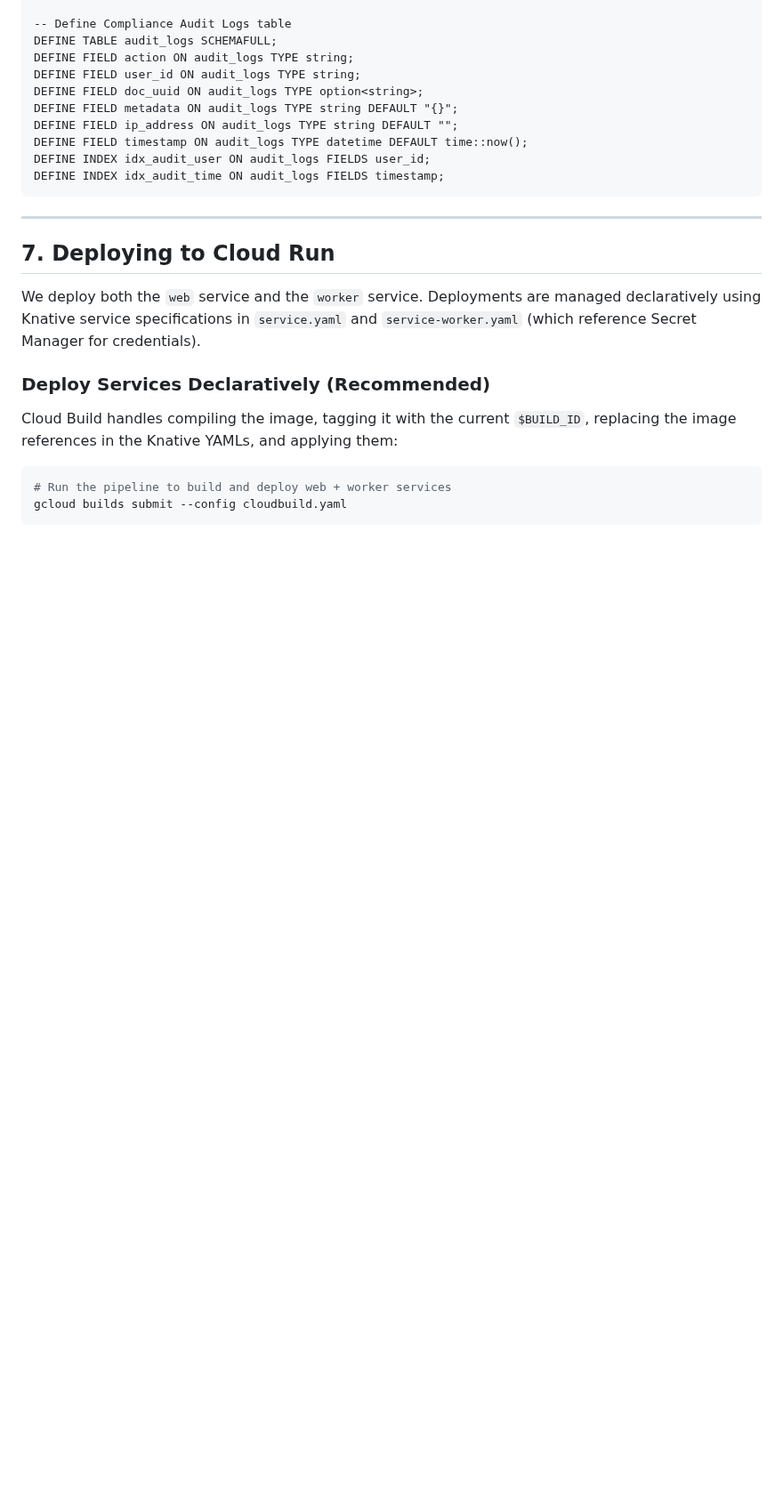
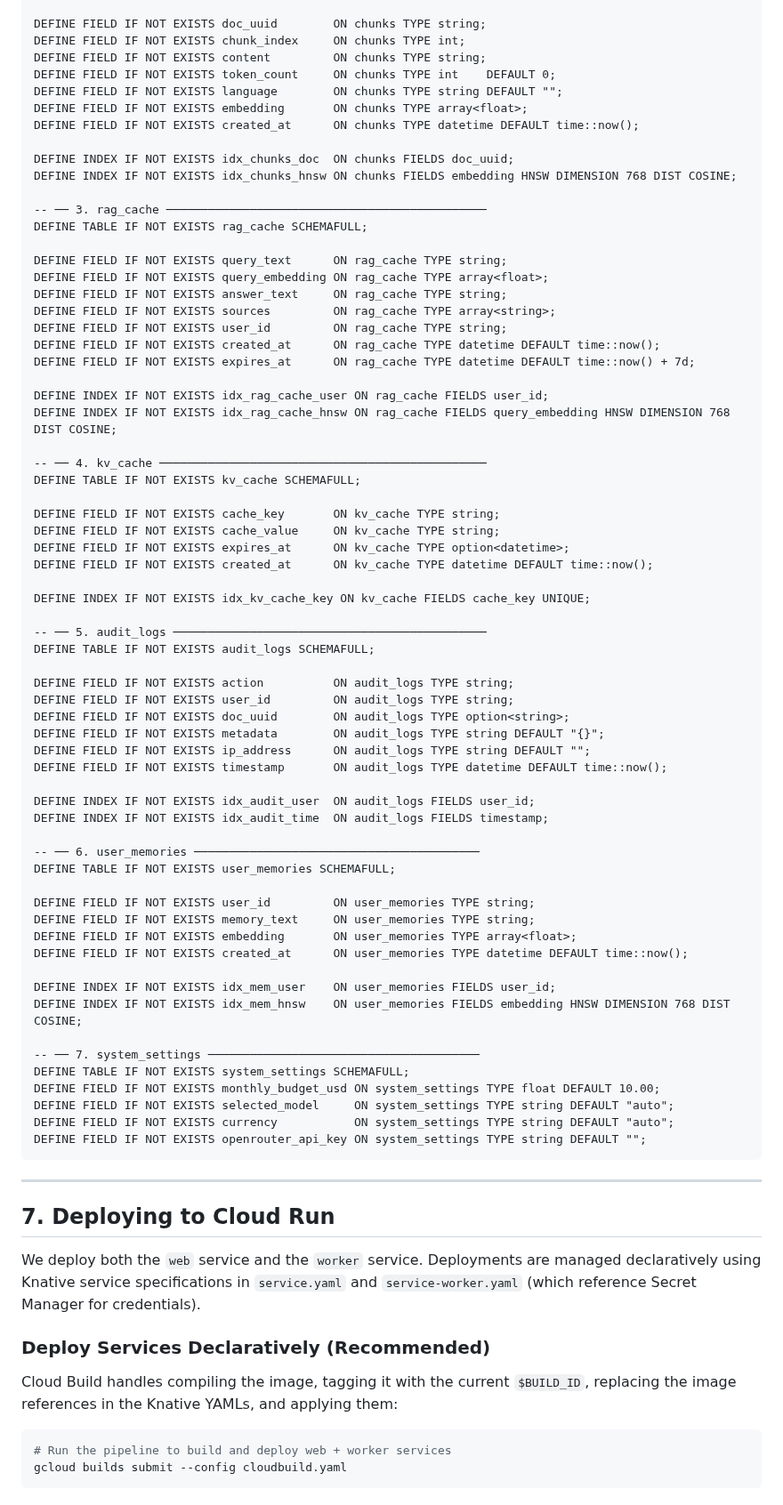
Before and after one commit to lucivskvn/AetherOmni, a Markdown page: gcp_deployment_guide.md, the part around one of its changes. Shown at 89% size. Rendered like a GitHub page; blank space fills up the shorter version.

````diff
--- a/gcp_deployment_guide.md
+++ b/gcp_deployment_guide.md
@@ -210,14 +206,69 @@ DEFINE INDEX idx_mem_hnsw ON user_memories FIELDS embedding HNSW DIMENSION 768 D
 
--- Define Compliance Audit Logs table
-DEFINE TABLE audit_logs SCHEMAFULL;
-DEFINE FIELD action ON audit_logs TYPE string;
-DEFINE FIELD user_id ON audit_logs TYPE string;
-DEFINE FIELD doc_uuid ON audit_logs TYPE option<string>;
-DEFINE FIELD metadata ON audit_logs TYPE string DEFAULT "{}";
-DEFINE FIELD ip_address ON audit_logs TYPE string DEFAULT "";
-DEFINE FIELD timestamp ON audit_logs TYPE datetime DEFAULT time::now();
-DEFINE INDEX idx_audit_user ON audit_logs FIELDS user_id;
-DEFINE INDEX idx_audit_time ON audit_logs FIELDS timestamp;
+DEFINE FIELD IF NOT EXISTS doc_uuid        ON chunks TYPE string;
+DEFINE FIELD IF NOT EXISTS chunk_index     ON chunks TYPE int;
+DEFINE FIELD IF NOT EXISTS content         ON chunks TYPE string;
+DEFINE FIELD IF NOT EXISTS token_count     ON chunks TYPE int    DEFAULT 0;
+DEFINE FIELD IF NOT EXISTS language        ON chunks TYPE string DEFAULT "";
+DEFINE FIELD IF NOT EXISTS embedding       ON chunks TYPE array<float>;
+DEFINE FIELD IF NOT EXISTS created_at      ON chunks TYPE datetime DEFAULT time::now();
+
+DEFINE INDEX IF NOT EXISTS idx_chunks_doc  ON chunks FIELDS doc_uuid;
+DEFINE INDEX IF NOT EXISTS idx_chunks_hnsw ON chunks FIELDS embedding HNSW DIMENSION 768 DIST COSINE;
+
+-- ── 3. rag_cache ──────────────────────────────────────────────
+DEFINE TABLE IF NOT EXISTS rag_cache SCHEMAFULL;
+
+DEFINE FIELD IF NOT EXISTS query_text      ON rag_cache TYPE string;
+DEFINE FIELD IF NOT EXISTS query_embedding ON rag_cache TYPE array<float>;
+DEFINE FIELD IF NOT EXISTS answer_text     ON rag_cache TYPE string;
+DEFINE FIELD IF NOT EXISTS sources         ON rag_cache TYPE array<string>;
+DEFINE FIELD IF NOT EXISTS user_id         ON rag_cache TYPE string;
+DEFINE FIELD IF NOT EXISTS created_at      ON rag_cache TYPE datetime DEFAULT time::now();
+DEFINE FIELD IF NOT EXISTS expires_at      ON rag_cache TYPE datetime DEFAULT time::now() + 7d;
+
+DEFINE INDEX IF NOT EXISTS idx_rag_cache_user ON rag_cache FIELDS user_id;
+DEFINE INDEX IF NOT EXISTS idx_rag_cache_hnsw ON rag_cache FIELDS query_embedding HNSW DIMENSION 768 DIST COSINE;
+
+-- ── 4. kv_cache ───────────────────────────────────────────────
+DEFINE TABLE IF NOT EXISTS kv_cache SCHEMAFULL;
+
+DEFINE FIELD IF NOT EXISTS cache_key       ON kv_cache TYPE string;
+DEFINE FIELD IF NOT EXISTS cache_value     ON kv_cache TYPE string;
+DEFINE FIELD IF NOT EXISTS expires_at      ON kv_cache TYPE option<datetime>;
+DEFINE FIELD IF NOT EXISTS created_at      ON kv_cache TYPE datetime DEFAULT time::now();
+
+DEFINE INDEX IF NOT EXISTS idx_kv_cache_key ON kv_cache FIELDS cache_key UNIQUE;
+
+-- ── 5. audit_logs ─────────────────────────────────────────────
+DEFINE TABLE IF NOT EXISTS audit_logs SCHEMAFULL;
+
+DEFINE FIELD IF NOT EXISTS action          ON audit_logs TYPE string;
+DEFINE FIELD IF NOT EXISTS user_id         ON audit_logs TYPE string;
+DEFINE FIELD IF NOT EXISTS doc_uuid        ON audit_logs TYPE option<string>;
+DEFINE FIELD IF NOT EXISTS metadata        ON audit_logs TYPE string DEFAULT "{}";
+DEFINE FIELD IF NOT EXISTS ip_address      ON audit_logs TYPE string DEFAULT "";
+DEFINE FIELD IF NOT EXISTS timestamp       ON audit_logs TYPE datetime DEFAULT time::now();
+
+DEFINE INDEX IF NOT EXISTS idx_audit_user  ON audit_logs FIELDS user_id;
+DEFINE INDEX IF NOT EXISTS idx_audit_time  ON audit_logs FIELDS timestamp;
+
+-- ── 6. user_memories ─────────────────────────────────────────
+DEFINE TABLE IF NOT EXISTS user_memories SCHEMAFULL;
+
+DEFINE FIELD IF NOT EXISTS user_id         ON user_memories TYPE string;
+DEFINE FIELD IF NOT EXISTS memory_text     ON user_memories TYPE string;
+DEFINE FIELD IF NOT EXISTS embedding       ON user_memories TYPE array<float>;
+DEFINE FIELD IF NOT EXISTS created_at      ON user_memories TYPE datetime DEFAULT time::now();
+
+DEFINE INDEX IF NOT EXISTS idx_mem_user    ON user_memories FIELDS user_id;
+DEFINE INDEX IF NOT EXISTS idx_mem_hnsw    ON user_memories FIELDS embedding HNSW DIMENSION 768 DIST COSINE;
+
+-- ── 7. system_settings ───────────────────────────────────────
+DEFINE TABLE IF NOT EXISTS system_settings SCHEMAFULL;
+DEFINE FIELD IF NOT EXISTS monthly_budget_usd ON system_settings TYPE float DEFAULT 10.00;
+DEFINE FIELD IF NOT EXISTS selected_model     ON system_settings TYPE string DEFAULT "auto";
+DEFINE FIELD IF NOT EXISTS currency           ON system_settings TYPE string DEFAULT "auto";
+DEFINE FIELD IF NOT EXISTS openrouter_api_key ON system_settings TYPE string DEFAULT "";
 ```
 
 ---
````
Also changed, not shown: other parts of gcp_deployment_guide.md (+30 -34 lines), README.md (+3 -3 lines), scorecard.png.
